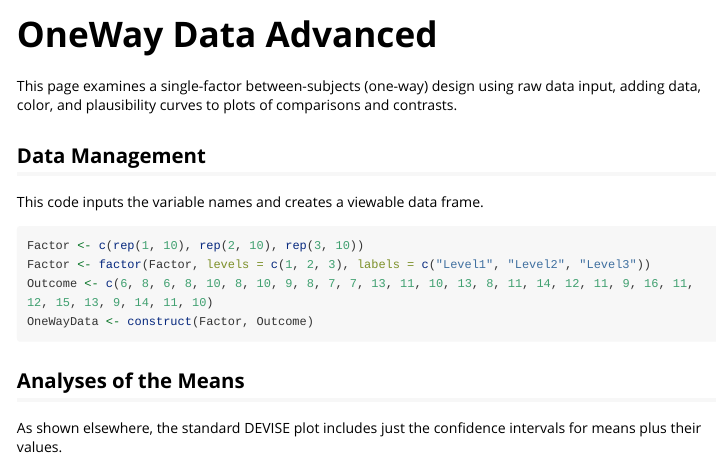
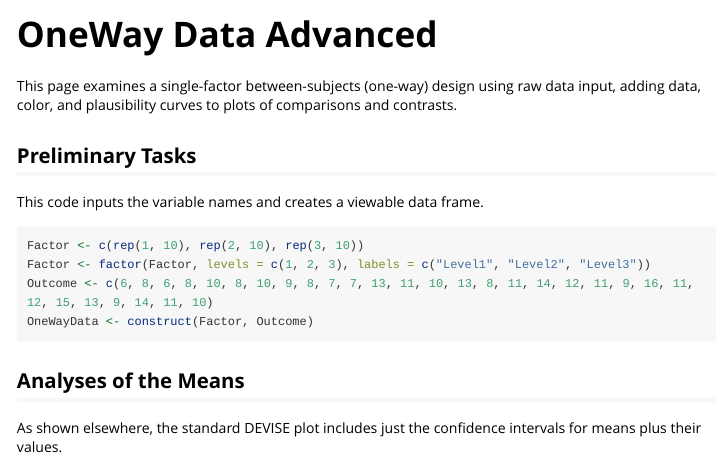
Before and after one commit to cwendorf/DEVISE, an R Markdown document (vignettes/OneWayDataAdvanced.Rmd): the page in a window 1100 px wide, from its top. Rendered offline with R 4.5, knitr and Pandoc, with nearby package versions; some code elsewhere in the file could not run offline; long lines of code are wrapped.

Commit message:
Updated vignette

````diff
--- a/vignettes/OneWayDataAdvanced.Rmd
+++ b/vignettes/OneWayDataAdvanced.Rmd
@@ -19,7 +19,7 @@ library(DEVISE)
 
 This page examines a single-factor between-subjects (one-way) design using raw data input, adding data, color, and plausibility curves to plots of comparisons and contrasts.
 
-## Data Management
+## Preliminary Tasks
 
 This code inputs the variable names and creates a viewable data frame.
 ```{r}
````
Also changed, not shown: vignettes/OneWaySummaryAdvanced.Rmd (+1 -1 lines).
